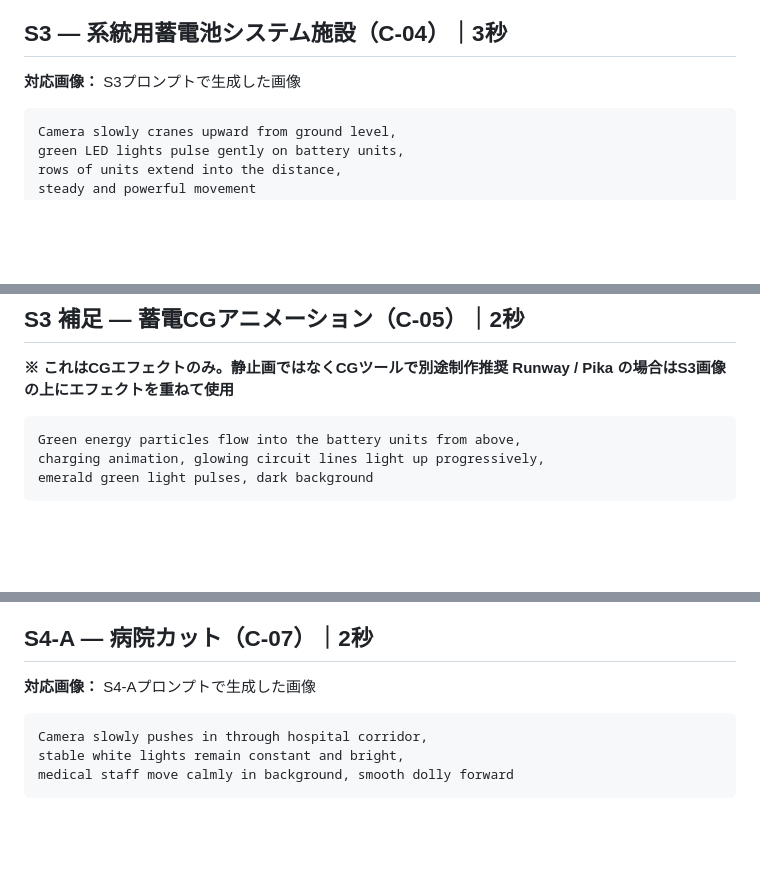
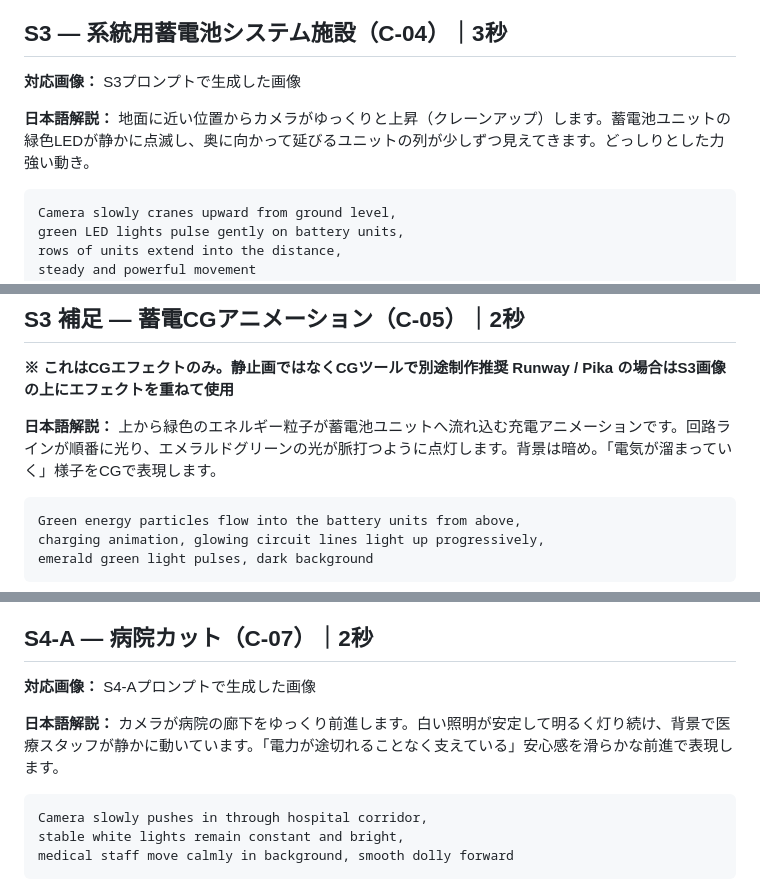
Before and after one commit to daisukenarazaki-ship-it/-Numb-AI, a Markdown page: green-battery-cm/video-motion-prompts.md, 3 parts joined by grey strips. GitHub-like rendering; blank space fills up the shorter version.

````diff
--- a/green-battery-cm/video-motion-prompts.md
+++ b/green-battery-cm/video-motion-prompts.md
@@ -60,6 +69,9 @@ peaceful and majestic atmosphere
 ## S3 — 系統用蓄電池システム施設（C-04）｜3秒
 
 **対応画像：** S3プロンプトで生成した画像
+
+**日本語解説：**
+地面に近い位置からカメラがゆっくりと上昇（クレーンアップ）します。蓄電池ユニットの緑色LEDが静かに点滅し、奥に向かって延びるユニットの列が少しずつ見えてきます。どっしりとした力強い動き。
 
 ```
 Camera slowly cranes upward from ground level,
@@ -80,6 +92,9 @@ steady and powerful movement
 **※ これはCGエフェクトのみ。静止画ではなくCGツールで別途制作推奨**
 **Runway / Pika の場合はS3画像の上にエフェクトを重ねて使用**
 
+**日本語解説：**
+上から緑色のエネルギー粒子が蓄電池ユニットへ流れ込む充電アニメーションです。回路ラインが順番に光り、エメラルドグリーンの光が脈打つように点灯します。背景は暗め。「電気が溜まっていく」様子をCGで表現します。
+
 ```
 Green energy particles flow into the battery units from above,
 charging animation, glowing circuit lines light up progressively,
@@ -96,6 +111,9 @@ emerald green light pulses, dark background
 ## S4-A — 病院カット（C-07）｜2秒
 
 **対応画像：** S4-Aプロンプトで生成した画像
+
+**日本語解説：**
+カメラが病院の廊下をゆっくり前進します。白い照明が安定して明るく灯り続け、背景で医療スタッフが静かに動いています。「電力が途切れることなく支えている」安心感を滑らかな前進で表現します。
 
 ```
 Camera slowly pushes in through hospital corridor,
````
Also changed, not shown: other parts of green-battery-cm/video-motion-prompts.md (+18 -0 lines).
